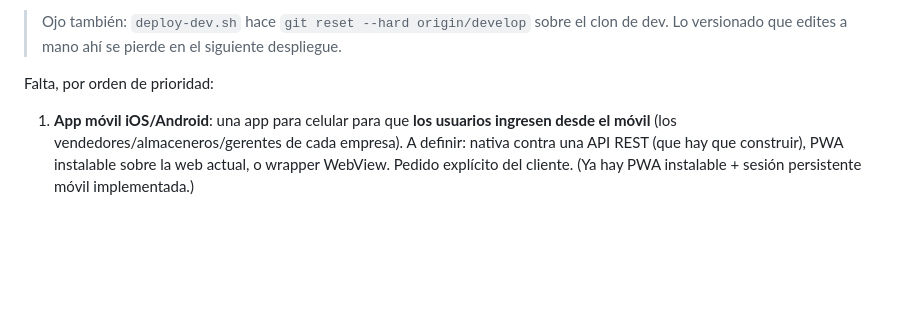
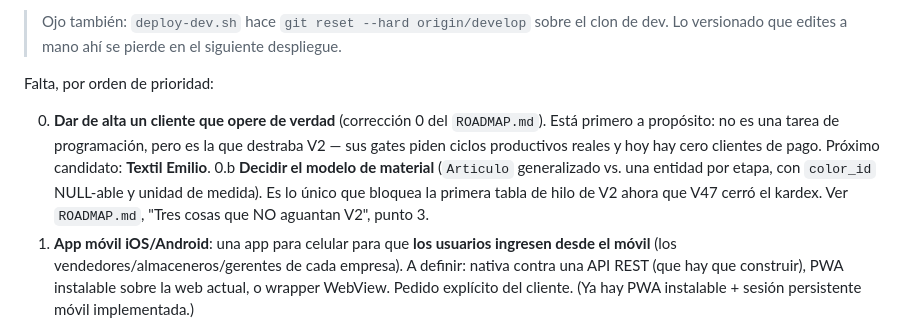
Before and after one commit to Jlynch23/textil-inventario, a Markdown page: CLAUDE.md, the part around one of its changes. Drawn GitHub-style; blank space fills up the shorter version.

```diff
--- a/CLAUDE.md
+++ b/CLAUDE.md
@@ -601,6 +674,12 @@ aunque los contenedores estén corriendo (le pasó al demo hasta el 7-ago-2026).
 
 Falta, por orden de prioridad:
 
+0. **Dar de alta un cliente que opere de verdad** (corrección 0 del `ROADMAP.md`). Está primero a
+   propósito: no es una tarea de programación, pero es la que destraba V2 — sus gates piden ciclos
+   productivos reales y hoy hay cero clientes de pago. Próximo candidato: **Textil Emilio**.
+0.b **Decidir el modelo de material** (`Articulo` generalizado vs. una entidad por etapa, con
+   `color_id` NULL-able y unidad de medida). Es lo único que bloquea la primera tabla de hilo de
+   V2 ahora que V47 cerró el kardex. Ver `ROADMAP.md`, "Tres cosas que NO aguantan V2", punto 3.
 1. **App móvil iOS/Android**: una app para celular para que **los usuarios ingresen desde el móvil**
    (los vendedores/almaceneros/gerentes de cada empresa). A definir: nativa contra una API REST
    (que hay que construir), PWA instalable sobre la web actual, o wrapper WebView. Pedido explícito
```
Also changed, not shown: other parts of CLAUDE.md (+76 -3 lines).
